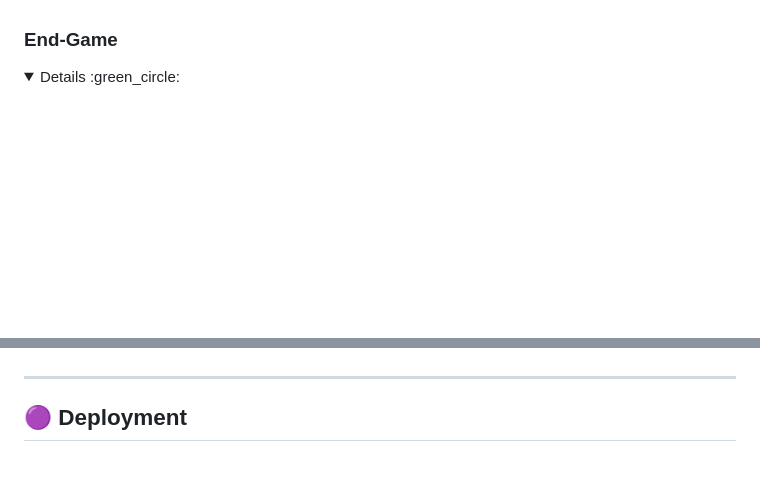
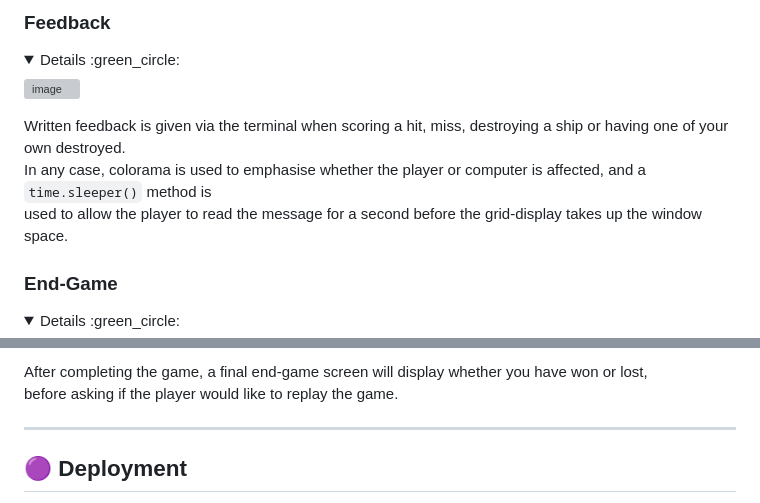
Before and after one commit to Viridi-Machina/battleships, a Markdown page: README.md, 2 parts joined by grey strips. GitHub-like rendering; folded sections open; blank space fills up the shorter version; grey boxes are pictures that could not be loaded.

Commit message:
readme: finish features section

```diff
--- a/README.md
+++ b/README.md
@@ -133,4 +134,14 @@ In the video clip above, take note of how the computer makes decisions.
 
+
+### Feedback
+<details>
+  <summary>Details :green_circle:</summary>
+
+ ![image](https://github.com/Viridi-Machina/battleships/assets/146846939/529faec4-8cd1-43e3-b4d6-6a2b73fc1ac4)
+
+ Written feedback is given via the terminal when scoring a hit, miss, destroying a ship or having one of your own destroyed.<br>
+ In any case, colorama is used to emphasise whether the player or computer is affected, and a `time.sleeper()` method is<br>
+ used to allow the player to read the message for a second before the grid-display takes up the window space.
 </details>
 
 ### End-Game
@@ -140,4 +152,6 @@ In the video clip above, take note of how the computer makes decisions.
 
+  After completing the game, a final end-game screen will display whether you have won or lost,<br>
+  before asking if the player would like to replay the game.
 </details>
 
 <hr>
```
Also changed, not shown: other parts of README.md (+2 -0 lines).
